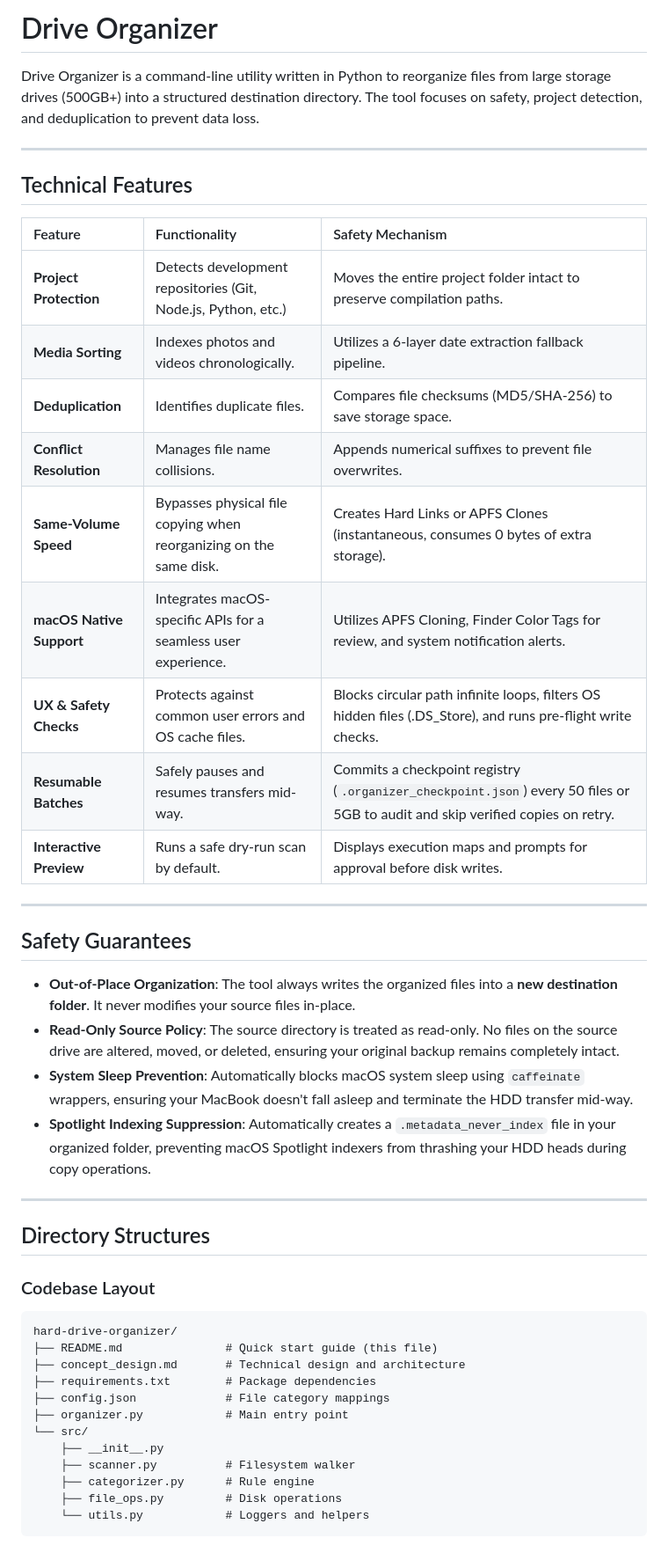
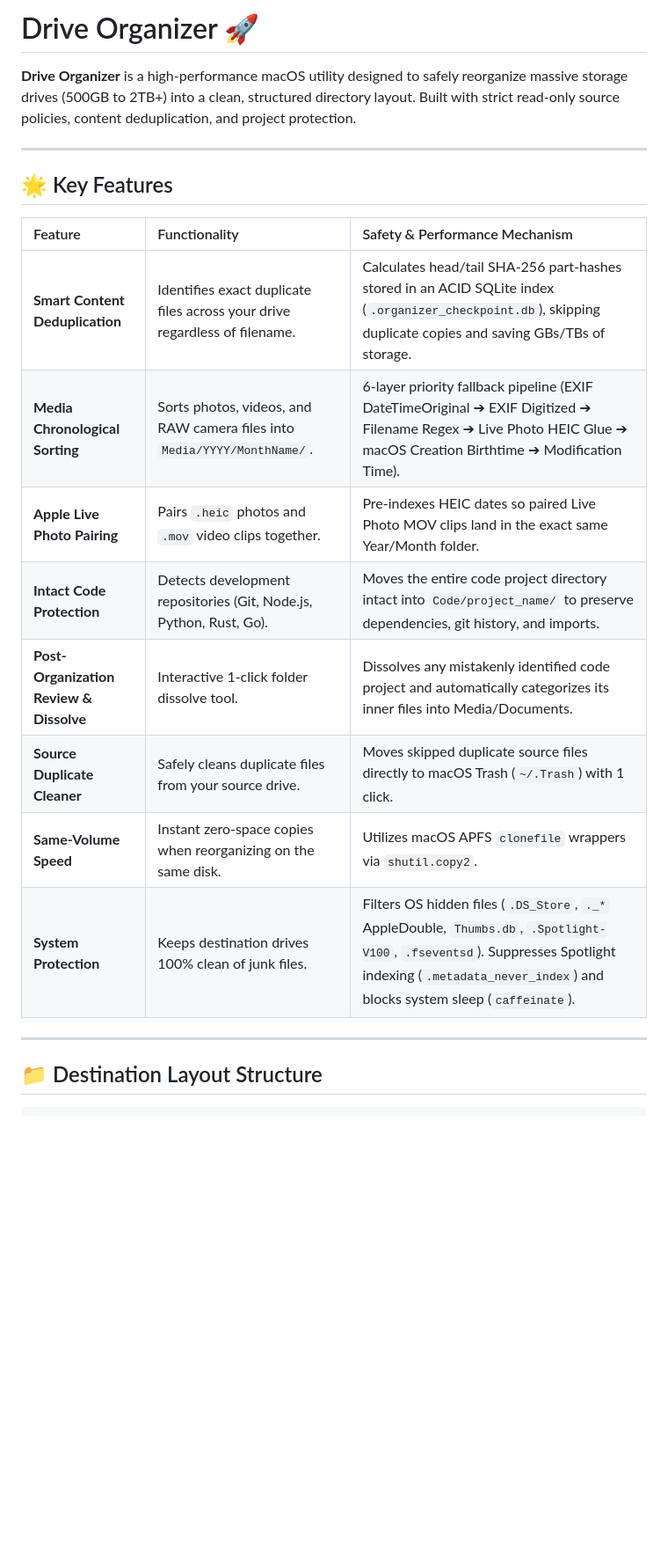
Before and after one commit to itspgiri/hdd-organiser, a Markdown page: README.md, the part around one of its changes. Shown at 88% size. Drawn GitHub-style; blank space fills up the shorter version.

````diff
--- a/README.md
+++ b/README.md
@@ -1,49 +1,24 @@
-# Drive Organizer
+# Drive Organizer 🚀
 
-Drive Organizer is a command-line utility written in Python to reorganize files from large storage drives (500GB+) into a structured destination directory. The tool focuses on safety, project detection, and deduplication to prevent data loss.
+**Drive Organizer** is a high-performance macOS utility designed to safely reorganize massive storage drives (500GB to 2TB+) into a clean, structured directory layout. Built with strict read-only source policies, content deduplication, and project protection.
 
 ---
 
-## Technical Features
+## 🌟 Key Features
 
-| Feature | Functionality | Safety Mechanism |
+| Feature | Functionality | Safety & Performance Mechanism |
 | :--- | :--- | :--- |
-| **Project Protection** | Detects development repositories (Git, Node.js, Python, etc.) | Moves the entire project folder intact to preserve compilation paths. |
-| **Media Sorting** | Indexes photos and videos chronologically. | Utilizes a 6-layer date extraction fallback pipeline. |
-| **Deduplication** | Identifies duplicate files. | Compares file checksums (MD5/SHA-256) to save storage space. |
-| **Conflict Resolution** | Manages file name collisions. | Appends numerical suffixes to prevent file overwrites. |
-| **Same-Volume Speed** | Bypasses physical file copying when reorganizing on the same disk. | Creates Hard Links or APFS Clones (instantaneous, consumes 0 bytes of extra storage). |
-| **macOS Native Support** | Integrates macOS-specific APIs for a seamless user experience. | Utilizes APFS Cloning, Finder Color Tags for review, and system notification alerts. |
-| **UX & Safety Checks** | Protects against common user errors and OS cache files. | Blocks circular path infinite loops, filters OS hidden files (.DS_Store), and runs pre-flight write checks. |
-| **Resumable Batches** | Safely pauses and resumes transfers mid-way. | Commits a checkpoint registry (`.organizer_checkpoint.json`) every 50 files or 5GB to audit and skip verified copies on retry. |
-| **Interactive Preview** | Runs a safe dry-run scan by default. | Displays execution maps and prompts for approval before disk writes. |
+| **Smart Content Deduplication** | Identifies exact duplicate files across your drive regardless of filename. | Calculates head/tail SHA-256 part-hashes stored in an ACID SQLite index (`.organizer_checkpoint.db`), skipping duplicate copies and saving GBs/TBs of storage. |
+| **Media Chronological Sorting** | Sorts photos, videos, and RAW camera files into `Media/YYYY/MonthName/`. | 6-layer priority fallback pipeline (EXIF DateTimeOriginal ➔ EXIF Digitized ➔ Filename Regex ➔ Live Photo HEIC Glue ➔ macOS Creation Birthtime ➔ Modification Time). |
+| **Apple Live Photo Pairing** | Pairs `.heic` photos and `.mov` video clips together. | Pre-indexes HEIC dates so paired Live Photo MOV clips land in the exact same Year/Month folder. |
+| **Intact Code Protection** | Detects development repositories (Git, Node.js, Python, Rust, Go). | Moves the entire code project directory intact into `Code/project_name/` to preserve dependencies, git history, and imports. |
+| **Post-Organization Review & Dissolve** | Interactive 1-click folder dissolve tool. | Dissolves any mistakenly identified code project and automatically categorizes its inner files into Media/Documents. |
+| **Source Duplicate Cleaner** | Safely cleans duplicate files from your source drive. | Moves skipped duplicate source files directly to macOS Trash (`~/.Trash`) with 1 click. |
+| **Same-Volume Speed** | Instant zero-space copies when reorganizing on the same disk. | Utilizes macOS APFS `clonefile` wrappers via `shutil.copy2`. |
+| **System Protection** | Keeps destination drives 100% clean of junk files. | Filters OS hidden files (`.DS_Store`, `._*` AppleDouble, `Thumbs.db`, `.Spotlight-V100`, `.fseventsd`). Suppresses Spotlight indexing (`.metadata_never_index`) and blocks system sleep (`caffeinate`). |
 
 ---
 
-## Safety Guarantees
+## 📁 Destination Layout Structure
 
-*   **Out-of-Place Organization**: The tool always writes the organized files into a **new destination folder**. It never modifies your source files in-place.
-*   **Read-Only Source Policy**: The source directory is treated as read-only. No files on the source drive are altered, moved, or deleted, ensuring your original backup remains completely intact.
-*   **System Sleep Prevention**: Automatically blocks macOS system sleep using `caffeinate` wrappers, ensuring your MacBook doesn't fall asleep and terminate the HDD transfer mid-way.
-*   **Spotlight Indexing Suppression**: Automatically creates a `.metadata_never_index` file in your organized folder, preventing macOS Spotlight indexers from thrashing your HDD heads during copy operations.
-
----
-
-## Directory Structures
-
-### Codebase Layout
 ```text
-hard-drive-organizer/
-├── README.md               # Quick start guide (this file)
-├── concept_design.md       # Technical design and architecture
-├── requirements.txt        # Package dependencies
-├── config.json             # File category mappings
-├── organizer.py            # Main entry point
-└── src/
-    ├── __init__.py
-    ├── scanner.py          # Filesystem walker
-    ├── categorizer.py      # Rule engine
-    ├── file_ops.py         # Disk operations
-    └── utils.py            # Loggers and helpers
-```
-
````
Also changed, not shown: other parts of README.md (+94 -71 lines).
